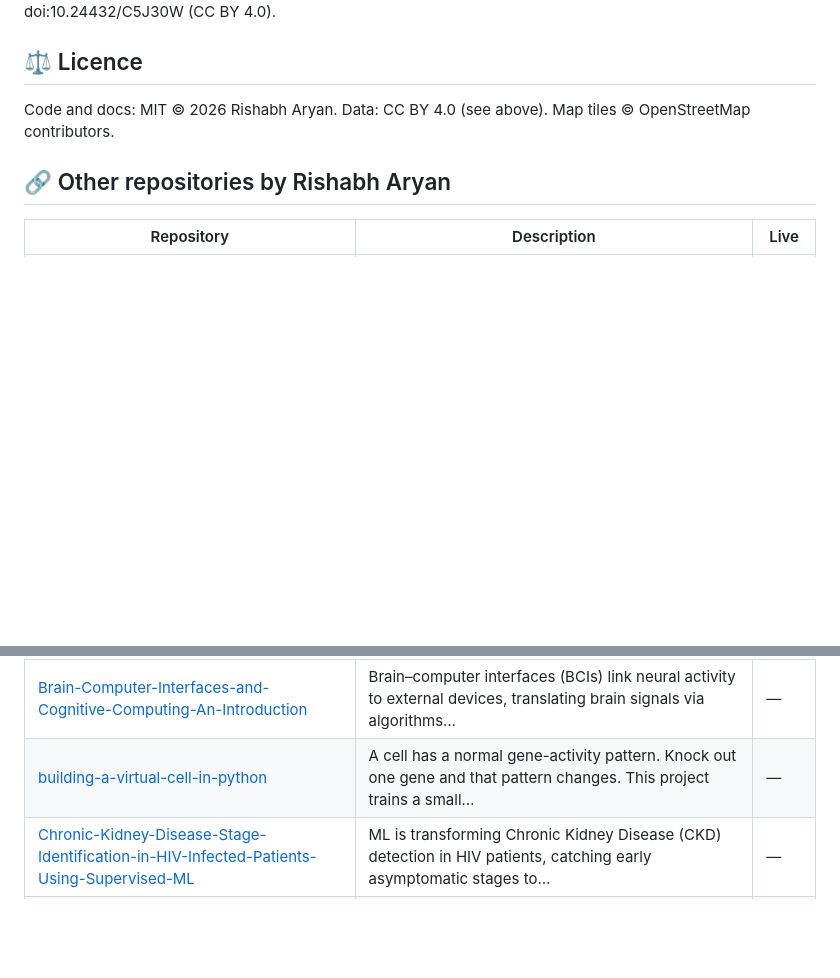
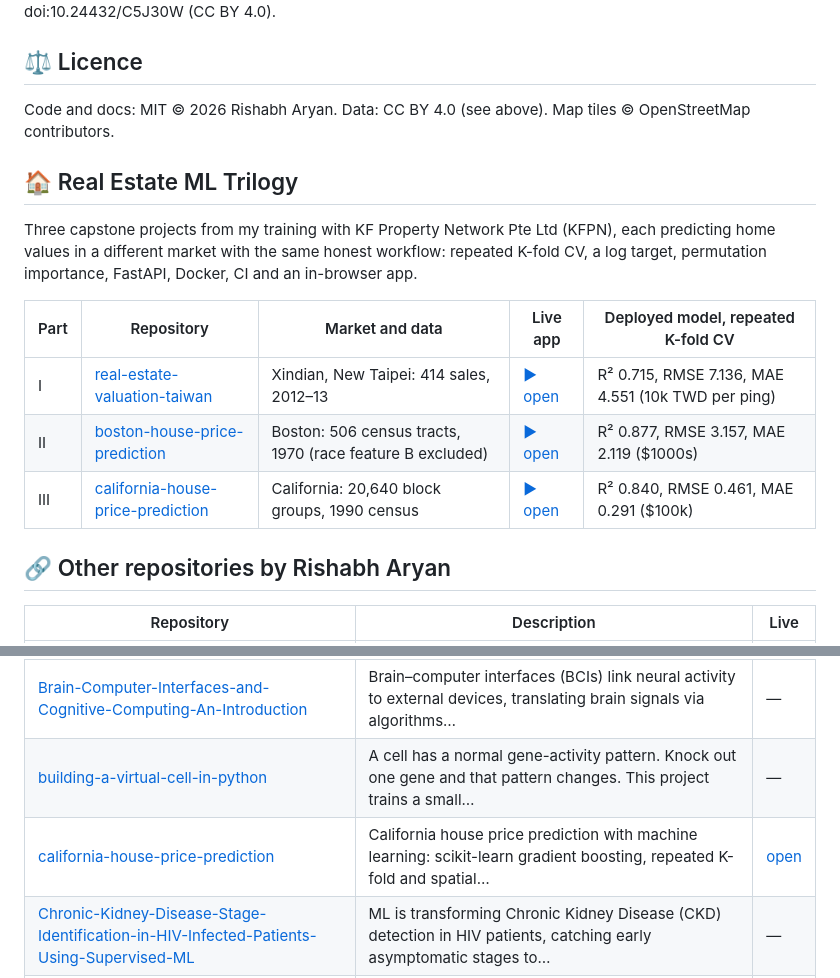
Before and after one commit to Rishabh-bgp/real-estate-valuation-taiwan, a Markdown page: README.md, 2 parts joined by grey strips. Rendered like a GitHub page; blank space fills up the shorter version.

Commit message:
docs: add california-house-price-prediction to Other repositories

```diff
--- a/README.md
+++ b/README.md
@@ -142,6 +142,16 @@ reasoning. *Applied Soft Computing*, 65, 260–271. Dataset: UCI Machine Learnin
 ## ⚖️ Licence
 Code and docs: MIT © 2026 Rishabh Aryan. Data: CC BY 4.0 (see above). Map tiles © OpenStreetMap contributors.
 
+## 🏠 Real Estate ML Trilogy
+
+Three capstone projects from my training with KF Property Network Pte Ltd (KFPN), each predicting home values in a different market with the same honest workflow: repeated K-fold CV, a log target, permutation importance, FastAPI, Docker, CI and an in-browser app.
+
+| Part | Repository | Market and data | Live app | Deployed model, repeated K-fold CV |
+|---|---|---|---|---|
+| I | [real-estate-valuation-taiwan](https://github.com/Rishabh-bgp/real-estate-valuation-taiwan) | Xindian, New Taipei: 414 sales, 2012–13 | [▶ open](https://rishabh-bgp.github.io/real-estate-valuation-taiwan/) | R² 0.715, RMSE 7.136, MAE 4.551 (10k TWD per ping) |
+| II | [boston-house-price-prediction](https://github.com/Rishabh-bgp/boston-house-price-prediction) | Boston: 506 census tracts, 1970 (race feature B excluded) | [▶ open](https://rishabh-bgp.github.io/boston-house-price-prediction/) | R² 0.877, RMSE 3.157, MAE 2.119 ($1000s) |
+| III | [california-house-price-prediction](https://github.com/Rishabh-bgp/california-house-price-prediction) | California: 20,640 block groups, 1990 census | [▶ open](https://rishabh-bgp.github.io/california-house-price-prediction/) | R² 0.840, RMSE 0.461, MAE 0.291 ($100k) |
+
 ## 🔗 Other repositories by Rishabh Aryan
 
 | Repository | Description | Live |
@@ -152,6 +162,7 @@ Code and docs: MIT © 2026 Rishabh Aryan. Data: CC BY 4.0 (see above). Map tiles
 | [boston-house-price-prediction](https://github.com/Rishabh-bgp/boston-house-price-prediction) | Boston house price prediction with machine learning: scikit-learn gradient boosting, repeated K-fold CV, race… | [open](https://rishabh-bgp.github.io/boston-house-price-prediction/) |
 | [Brain-Computer-Interfaces-and-Cognitive-Computing-An-Introduction](https://github.com/Rishabh-bgp/Brain-Computer-Interfaces-and-Cognitive-Computing-An-Introduction) | Brain–computer interfaces (BCIs) link neural activity to external devices, translating brain signals via algorithms… | — |
 | [building-a-virtual-cell-in-python](https://github.com/Rishabh-bgp/building-a-virtual-cell-in-python) | A cell has a normal gene-activity pattern. Knock out one gene and that pattern changes. This project trains a small… | — |
+| [california-house-price-prediction](https://github.com/Rishabh-bgp/california-house-price-prediction) | California house price prediction with machine learning: scikit-learn gradient boosting, repeated K-fold and spatial… | [open](https://rishabh-bgp.github.io/california-house-price-prediction/) |
 | [Chronic-Kidney-Disease-Stage-Identification-in-HIV-Infected-Patients-Using-Supervised-ML](https://github.com/Rishabh-bgp/Chronic-Kidney-Disease-Stage-Identification-in-HIV-Infected-Patients-Using-Supervised-ML) | ML is transforming Chronic Kidney Disease (CKD) detection in HIV patients, catching early asymptomatic stages to… | — |
 | [cobratate](https://github.com/Rishabh-bgp/cobratate) | Cobratate, an esoteric imperative programming language. Tate-flavored syntax, ordinary semantics, and a Python… | [open](https://rishabh-bgp.github.io/cobratate/) |
 | [coda-synth](https://github.com/Rishabh-bgp/coda-synth) | CoDA-Synth: stylometric detection of LLM-rewritten dark-web documents with sparse TF-IDF + LinearSVC. Research lab,… | [open](https://shale-ember-delta-kite.grok.me/) |
```
